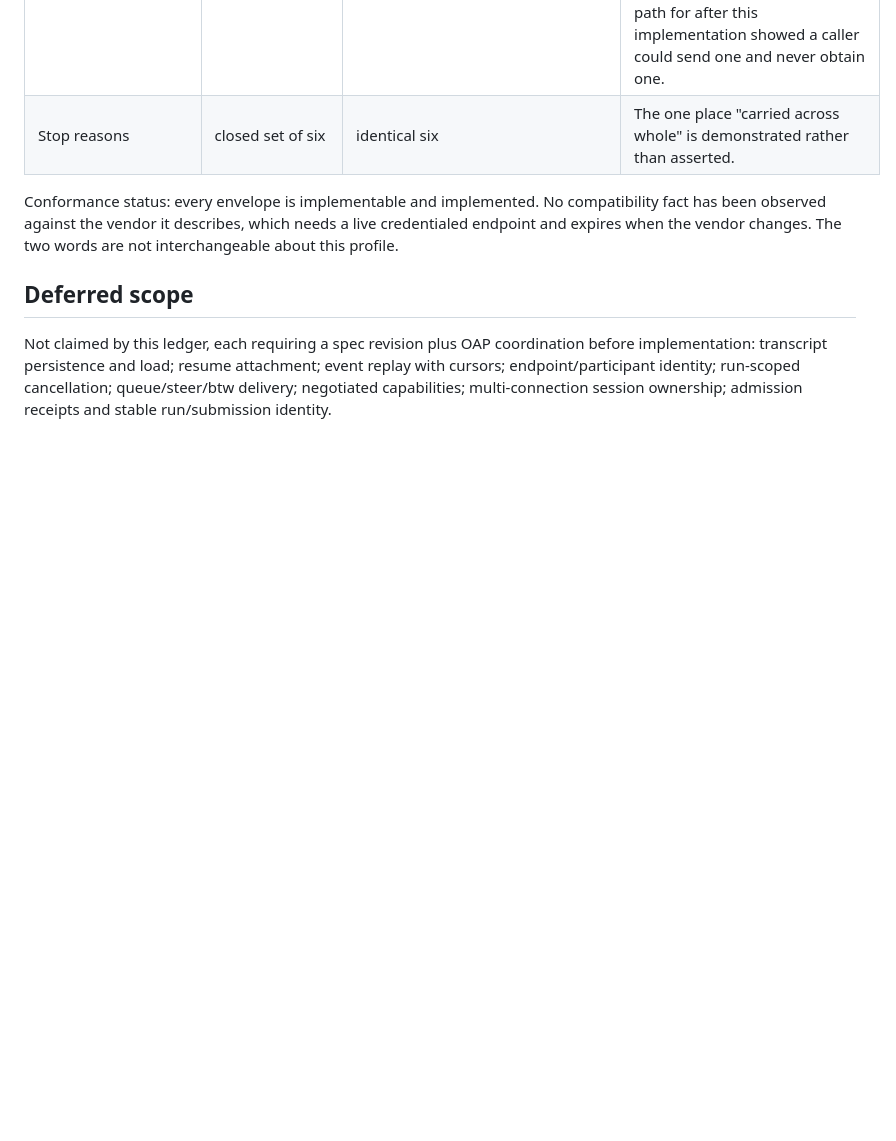
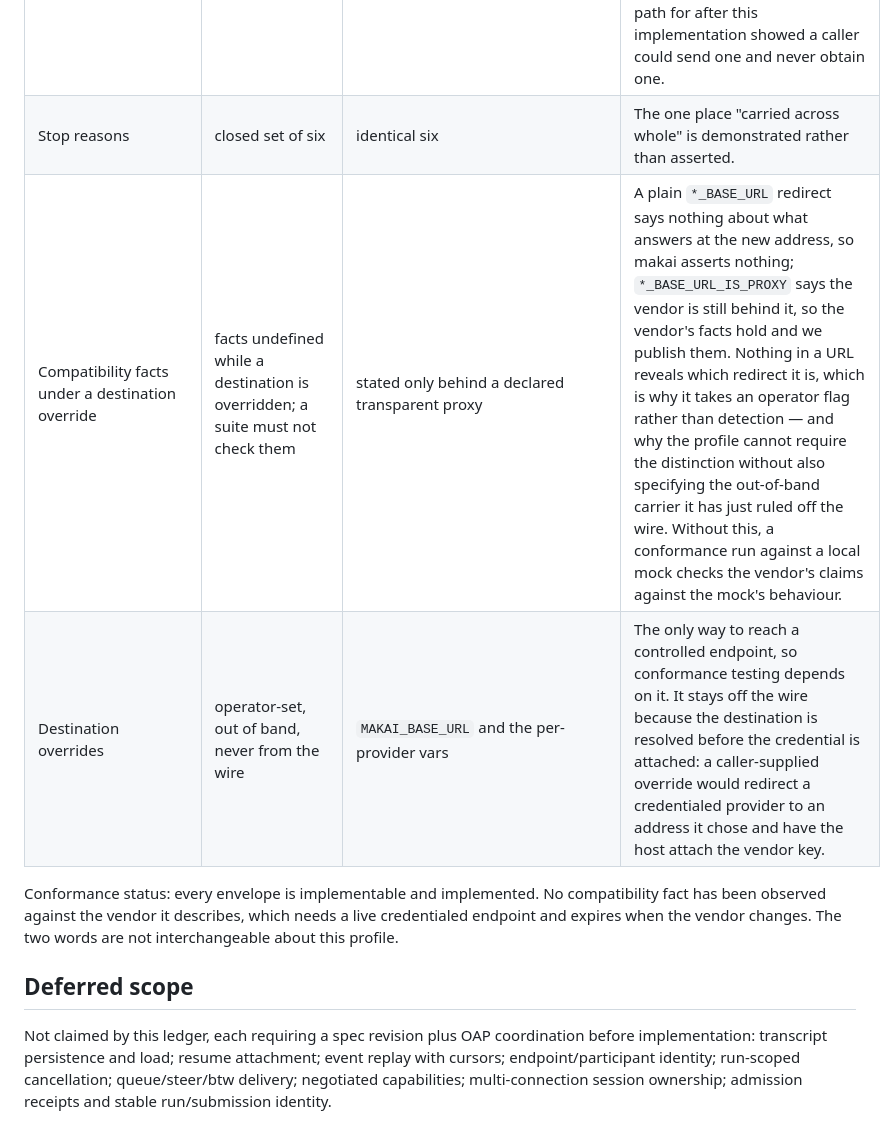
Before and after one commit to lsm/makai, a Markdown page: docs/oap-alignment.md, the part around the change. GitHub-like rendering; blank space fills up the shorter version.

Commit message:
docs(oap): record the destination-override and facts-under-override positions
Both came out of falsifying the endpoint against a local server and were
settled with the profile authors this round. The override one is load-bearing
for conformance testing generally: it is the only way to reach a controlled
endpoint, and it has to stay off the wire because the destination is resolved
before the credential is attached.

```diff
--- a/docs/oap-alignment.md
+++ b/docs/oap-alignment.md
@@ -407,6 +407,8 @@ remain visible as deviations on our side are below.
 | Keepalive | a binding concern, not an envelope | `AssistantMessageEvent.keepalive` | Dropped in translation and consumes no sequence number. |
 | Reasoning options | one object, four members | seven `StreamOptions` fields | The `thinking_*`/`reasoning_*` split is vendor vocabulary rather than two concepts. `include_reasoning_encrypted` became `encrypted_carry`, which the profile gained a return path for after this implementation showed a caller could send one and never obtain one. |
 | Stop reasons | closed set of six | identical six | The one place "carried across whole" is demonstrated rather than asserted. |
+| Compatibility facts under a destination override | facts undefined while a destination is overridden; a suite must not check them | stated only behind a declared transparent proxy | A plain `*_BASE_URL` redirect says nothing about what answers at the new address, so makai asserts nothing; `*_BASE_URL_IS_PROXY` says the vendor is still behind it, so the vendor's facts hold and we publish them. Nothing in a URL reveals which redirect it is, which is why it takes an operator flag rather than detection — and why the profile cannot require the distinction without also specifying the out-of-band carrier it has just ruled off the wire. Without this, a conformance run against a local mock checks the vendor's claims against the mock's behaviour. |
+| Destination overrides | operator-set, out of band, never from the wire | `MAKAI_BASE_URL` and the per-provider vars | The only way to reach a controlled endpoint, so conformance testing depends on it. It stays off the wire because the destination is resolved before the credential is attached: a caller-supplied override would redirect a credentialed provider to an address it chose and have the host attach the vendor key. |
 
 Conformance status: every envelope is implementable and implemented. No compatibility fact has been
 observed against the vendor it describes, which needs a live credentialed endpoint and expires when
```
